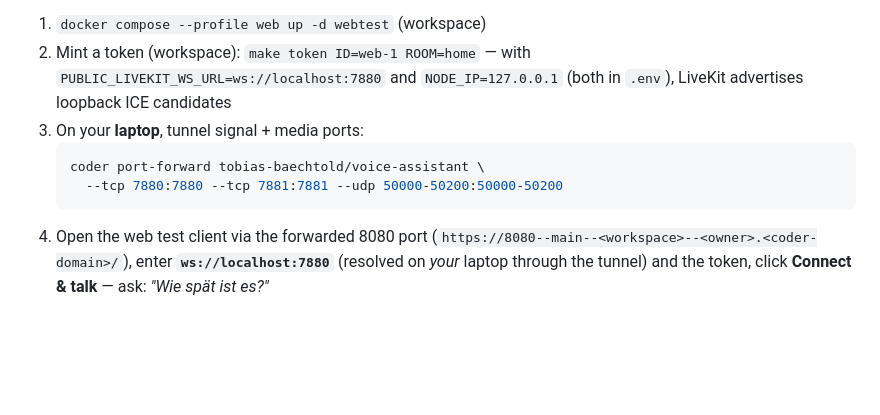
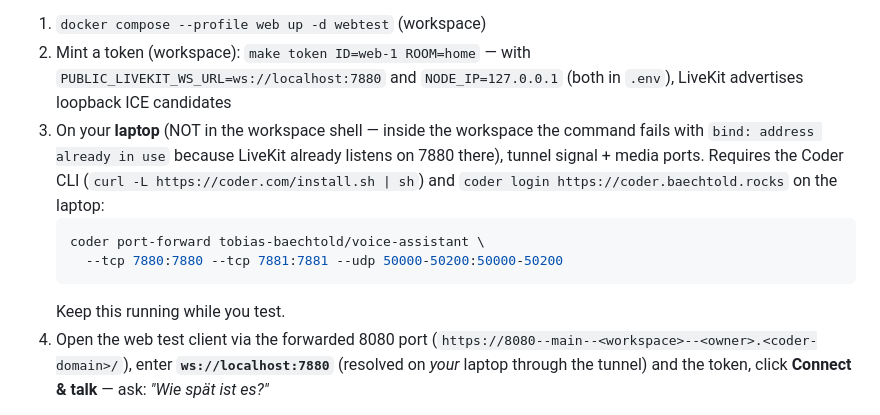
Before and after one commit to TheBToby/voice-assistant, a Markdown page: docs/testing.md, the part around the change. Rendered like a GitHub page; blank space fills up the shorter version.

Commit message:
docs: clarify that coder port-forward runs on the laptop, not in the workspace

````diff
--- a/docs/testing.md
+++ b/docs/testing.md
@@ -85,11 +85,16 @@ tab so the auth cookie is set) is good for a health check, but for actual
 2. Mint a token (workspace): `make token ID=web-1 ROOM=home` — with
    `PUBLIC_LIVEKIT_WS_URL=ws://localhost:7880` and `NODE_IP=127.0.0.1`
    (both in `.env`), LiveKit advertises loopback ICE candidates
-3. On your **laptop**, tunnel signal + media ports:
+3. On your **laptop** (NOT in the workspace shell — inside the workspace the
+   command fails with `bind: address already in use` because LiveKit already
+   listens on 7880 there), tunnel signal + media ports. Requires the Coder
+   CLI (`curl -L https://coder.com/install.sh | sh`) and
+   `coder login https://coder.baechtold.rocks` on the laptop:
    ```bash
    coder port-forward tobias-baechtold/voice-assistant \
      --tcp 7880:7880 --tcp 7881:7881 --udp 50000-50200:50000-50200
    ```
+   Keep this running while you test.
 4. Open the web test client via the forwarded 8080 port
    (`https://8080--main--<workspace>--<owner>.<coder-domain>/`), enter
    **`ws://localhost:7880`** (resolved on *your* laptop through the tunnel)
````
